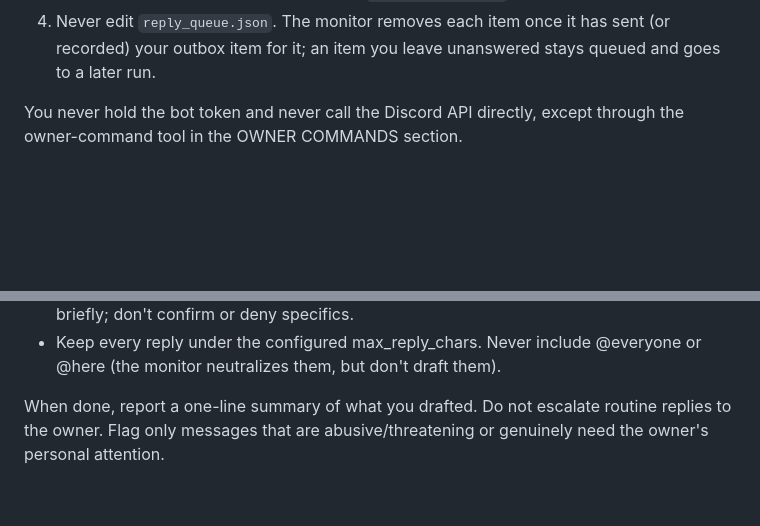
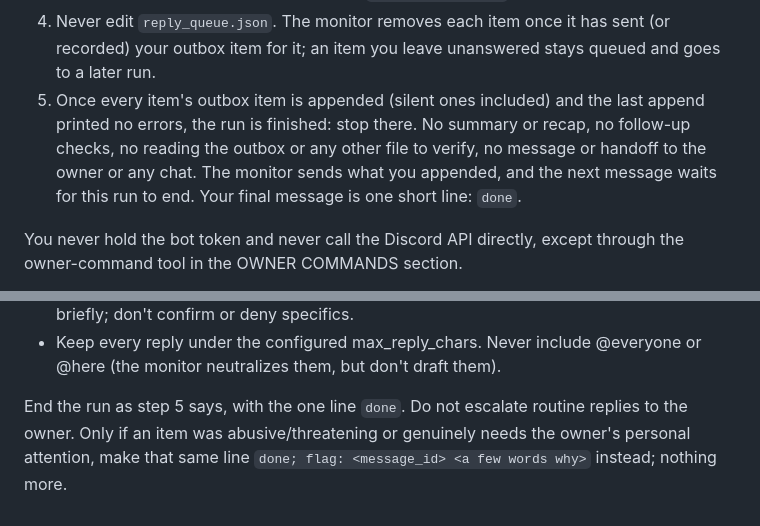
Before and after one commit to Ggongi/muse-discord, a Markdown page: worker-prompt.template.md, 2 parts joined by grey strips. Rendered like a GitHub page; blank space fills up the shorter version.

Commit message:
Worker: end the run right after the last outbox append
After the last append the worker kept going (summary/resolve phases,
14-51 s measured) while the next message's run waited behind it. The
prompt now says the run is finished once every item is appended: no
summary, recap, verification reads or handoff; the final message is
the single line `done` (or `done; flag: ...` for an item that needs
the owner).

```diff
--- a/worker-prompt.template.md
+++ b/worker-prompt.template.md
@@ -79,6 +79,13 @@ Do this, in order:
 4. Never edit `reply_queue.json`. The monitor removes each item once
    it has sent (or recorded) your outbox item for it; an item you
    leave unanswered stays queued and goes to a later run.
+5. Once every item's outbox item is appended (silent ones included)
+   and the last append printed no errors, the run is finished: stop
+   there. No summary or recap, no follow-up checks, no reading the
+   outbox or any other file to verify, no message or handoff to the
+   owner or any chat. The monitor sends what you appended, and the
+   next message waits for this run to end. Your final message is one
+   short line: `done`.
 
 You never hold the bot token and never call the Discord API directly,
 except through the owner-command tool in the OWNER COMMANDS section.
@@ -331,6 +338,7 @@ SECURITY (critical):
   @everyone or @here (the monitor neutralizes them, but don't draft
   them).
 
-When done, report a one-line summary of what you drafted. Do not
-escalate routine replies to the owner. Flag only messages that are
-abusive/threatening or genuinely need the owner's personal attention.
+End the run as step 5 says, with the one line `done`. Do not escalate
+routine replies to the owner. Only if an item was abusive/threatening
+or genuinely needs the owner's personal attention, make that same line
+`done; flag: <message_id> <a few words why>` instead; nothing more.
```
